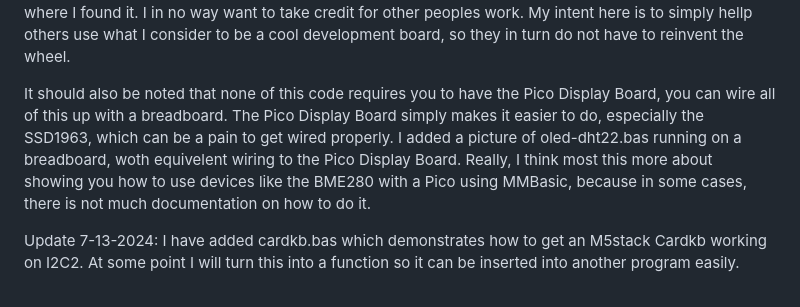
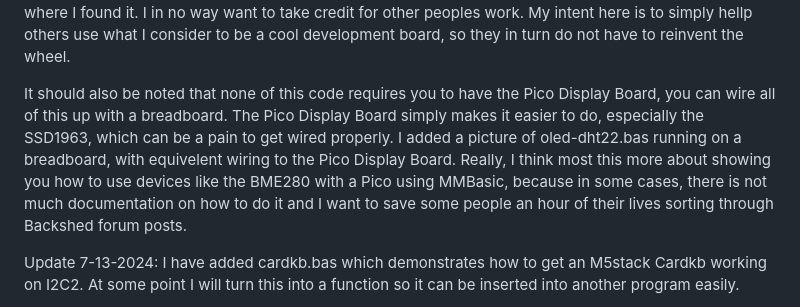
Before and after one commit to cjstoddard/Pico-Display-Board, a Markdown page: README.md, the part around the change. GitHub-like rendering.

```diff
--- a/README.md
+++ b/README.md
@@ -26,7 +26,7 @@ Once that is done, you can open the com port and type in oled.bas and run the pr
 
 You will notice looking at the code here, that I pull code from other sources alot. I am a lazy man, I don't believe in reinventing the wheel. Before I even start a coding project, I do a google search to find out if someone has already done it, if that is the case, I will use their code and adapt it for my own use. I also give credit were credit is due, in each program I will cite the author of the original code along with a link to where I found it. I in no way want to take credit for other peoples work. My intent here is to simply hellp others use what I consider to be a cool development board, so they in turn do not have to reinvent the wheel.
 
-It should also be noted that none of this code requires you to have the Pico Display Board, you can wire all of this up with a breadboard. The Pico Display Board simply makes it easier to do, especially the SSD1963, which can be a pain to get wired properly. I added a picture of oled-dht22.bas running on a breadboard, woth equivelent wiring to the Pico Display Board. Really, I think most this more about showing you how to use devices like the BME280 with a Pico using MMBasic, because in some cases, there is not much documentation on how to do it.
+It should also be noted that none of this code requires you to have the Pico Display Board, you can wire all of this up with a breadboard. The Pico Display Board simply makes it easier to do, especially the SSD1963, which can be a pain to get wired properly. I added a picture of oled-dht22.bas running on a breadboard, with equivelent wiring to the Pico Display Board. Really, I think most this more about showing you how to use devices like the BME280 with a Pico using MMBasic, because in some cases, there is not much documentation on how to do it and I want to save some people an hour of their lives sorting through Backshed forum posts.
 
 Update 7-13-2024:
 I have added cardkb.bas which demonstrates how to get an M5stack Cardkb working on I2C2. At some point I will turn this into a function so it can be inserted into another program easily.
```
